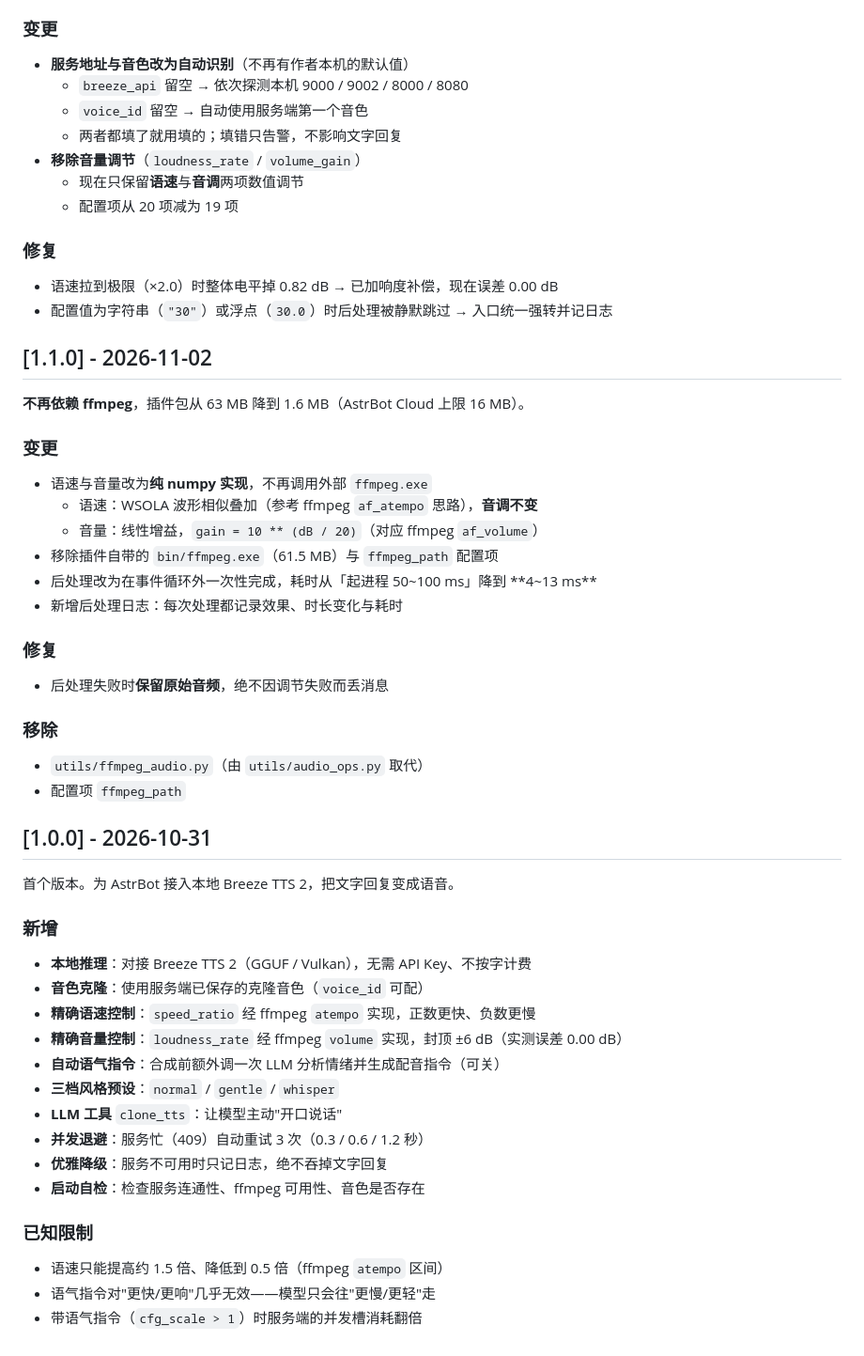
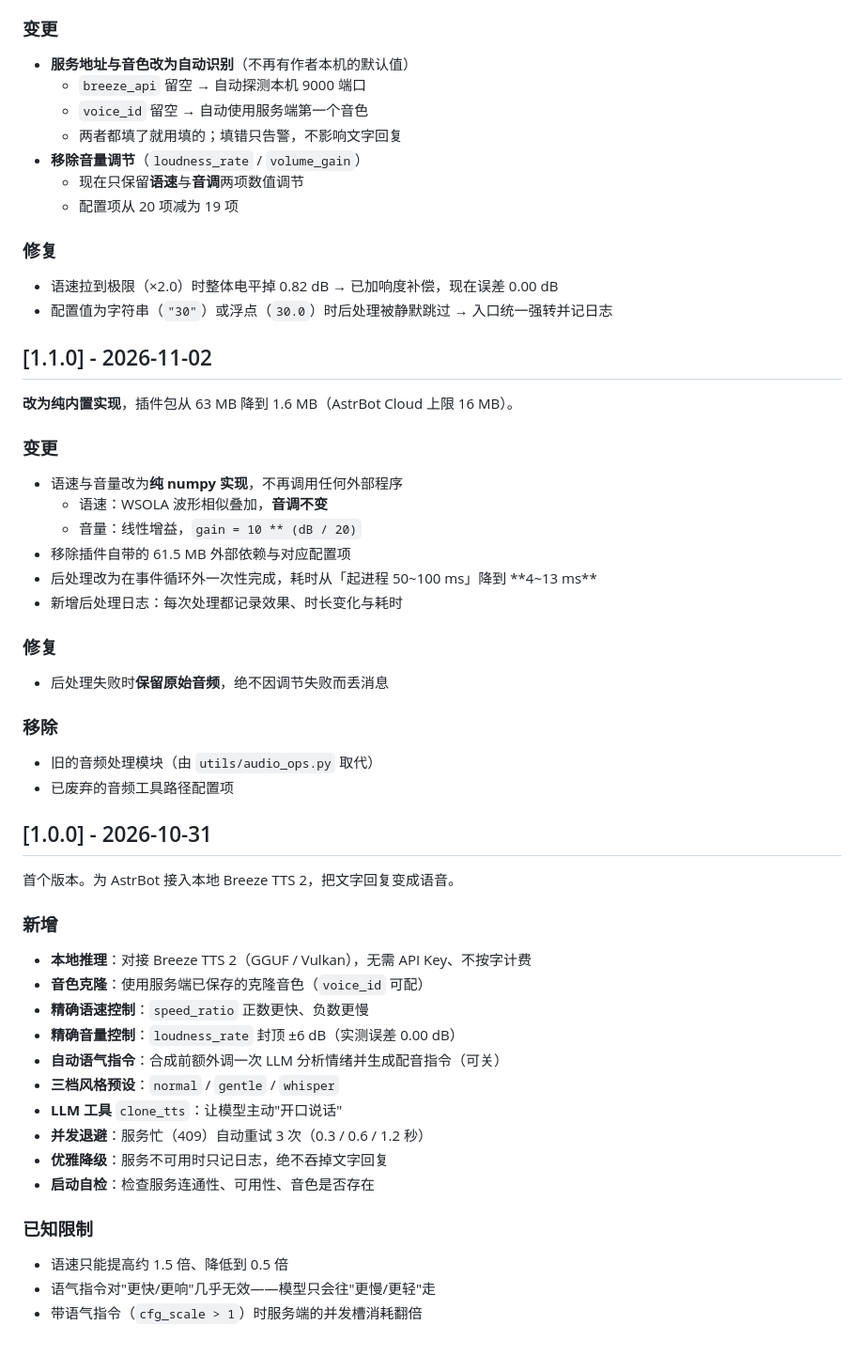
Before and after one commit to Unknown-Future1/astrbot_plugin_breeze_tts, a Markdown page: CHANGELOG.md, the part around the change. Shown at 94% size. Drawn GitHub-style.

```diff
--- a/CHANGELOG.md
+++ b/CHANGELOG.md
@@ -15,7 +15,7 @@
 ### 变更
 
 - **服务地址与音色改为自动识别**（不再有作者本机的默认值）
-  - `breeze_api` 留空 → 依次探测本机 9000 / 9002 / 8000 / 8080
+  - `breeze_api` 留空 → 自动探测本机 9000 端口
   - `voice_id` 留空 → 自动使用服务端第一个音色
   - 两者都填了就用填的；填错只告警，不影响文字回复
 - **移除音量调节**（`loudness_rate` / `volume_gain`）
@@ -29,14 +29,14 @@
 
 ## [1.1.0] - 2026-11-02
 
-**不再依赖 ffmpeg**，插件包从 63 MB 降到 1.6 MB（AstrBot Cloud 上限 16 MB）。
+**改为纯内置实现**，插件包从 63 MB 降到 1.6 MB（AstrBot Cloud 上限 16 MB）。
 
 ### 变更
 
-- 语速与音量改为**纯 numpy 实现**，不再调用外部 `ffmpeg.exe`
-  - 语速：WSOLA 波形相似叠加（参考 ffmpeg `af_atempo` 思路），**音调不变**
-  - 音量：线性增益，`gain = 10 ** (dB / 20)`（对应 ffmpeg `af_volume`）
-- 移除插件自带的 `bin/ffmpeg.exe`（61.5 MB）与 `ffmpeg_path` 配置项
+- 语速与音量改为**纯 numpy 实现**，不再调用任何外部程序
+  - 语速：WSOLA 波形相似叠加，**音调不变**
+  - 音量：线性增益，`gain = 10 ** (dB / 20)`
+- 移除插件自带的 61.5 MB 外部依赖与对应配置项
 - 后处理改为在事件循环外一次性完成，耗时从「起进程 50~100 ms」降到 **4~13 ms**
 - 新增后处理日志：每次处理都记录效果、时长变化与耗时
 
@@ -46,8 +46,8 @@
 
 ### 移除
 
-- `utils/ffmpeg_audio.py`（由 `utils/audio_ops.py` 取代）
-- 配置项 `ffmpeg_path`
+- 旧的音频处理模块（由 `utils/audio_ops.py` 取代）
+- 已废弃的音频工具路径配置项
 
 ## [1.0.0] - 2026-10-31
 
@@ -57,17 +57,17 @@
 
 - **本地推理**：对接 Breeze TTS 2（GGUF / Vulkan），无需 API Key、不按字计费
 - **音色克隆**：使用服务端已保存的克隆音色（`voice_id` 可配）
-- **精确语速控制**：`speed_ratio` 经 ffmpeg `atempo` 实现，正数更快、负数更慢
-- **精确音量控制**：`loudness_rate` 经 ffmpeg `volume` 实现，封顶 ±6 dB（实测误差 0.00 dB）
+- **精确语速控制**：`speed_ratio` 正数更快、负数更慢
+- **精确音量控制**：`loudness_rate` 封顶 ±6 dB（实测误差 0.00 dB）
 - **自动语气指令**：合成前额外调一次 LLM 分析情绪并生成配音指令（可关）
 - **三档风格预设**：`normal` / `gentle` / `whisper`
 - **LLM 工具** `clone_tts`：让模型主动"开口说话"
 - **并发退避**：服务忙（409）自动重试 3 次（0.3 / 0.6 / 1.2 秒）
 - **优雅降级**：服务不可用时只记日志，绝不吞掉文字回复
-- **启动自检**：检查服务连通性、ffmpeg 可用性、音色是否存在
+- **启动自检**：检查服务连通性、可用性、音色是否存在
 
 ### 已知限制
 
-- 语速只能提高约 1.5 倍、降低到 0.5 倍（ffmpeg `atempo` 区间）
+- 语速只能提高约 1.5 倍、降低到 0.5 倍
 - 语气指令对"更快/更响"几乎无效——模型只会往"更慢/更轻"走
 - 带语气指令（`cfg_scale > 1`）时服务端的并发槽消耗翻倍
```
Also changed, not shown: README.md (+12 -14 lines), docs/log-speed.png, docs/qq-effect.png, 5 other files.
